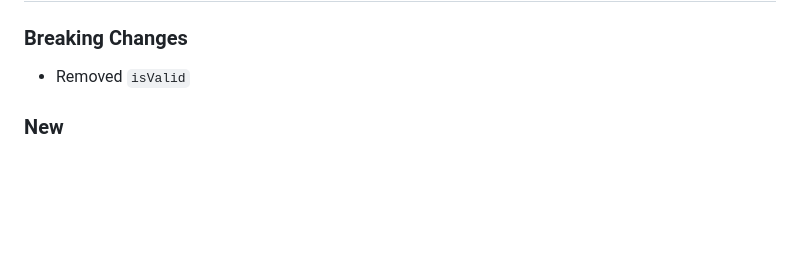
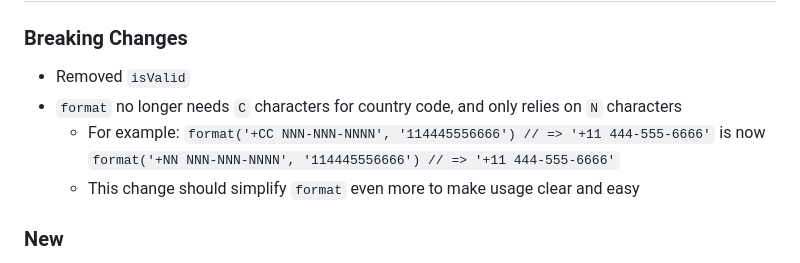
Before and after one commit to dhershman1/phone-fns, a Markdown page: changelog.md, the part around the change printed below. GitHub-like rendering; blank space fills up the shorter version.

Commit message:
Chore: Update readme

```diff
--- a/changelog.md
+++ b/changelog.md
@@ -5,6 +5,9 @@
 ### Breaking Changes
 
 - Removed `isValid`
+- `format` no longer needs `C` characters for country code, and only relies on `N` characters
+  - For example: `format('+CC NNN-NNN-NNNN', '114445556666') // => '+11 444-555-6666'` is now `format('+NN NNN-NNN-NNNN', '114445556666') // => '+11 444-555-6666'`
+  - This change should simplify `format` even more to make usage clear and easy
 
 ### New
 
```
Also changed, not shown: other parts of changelog.md (+1 -0 lines).
